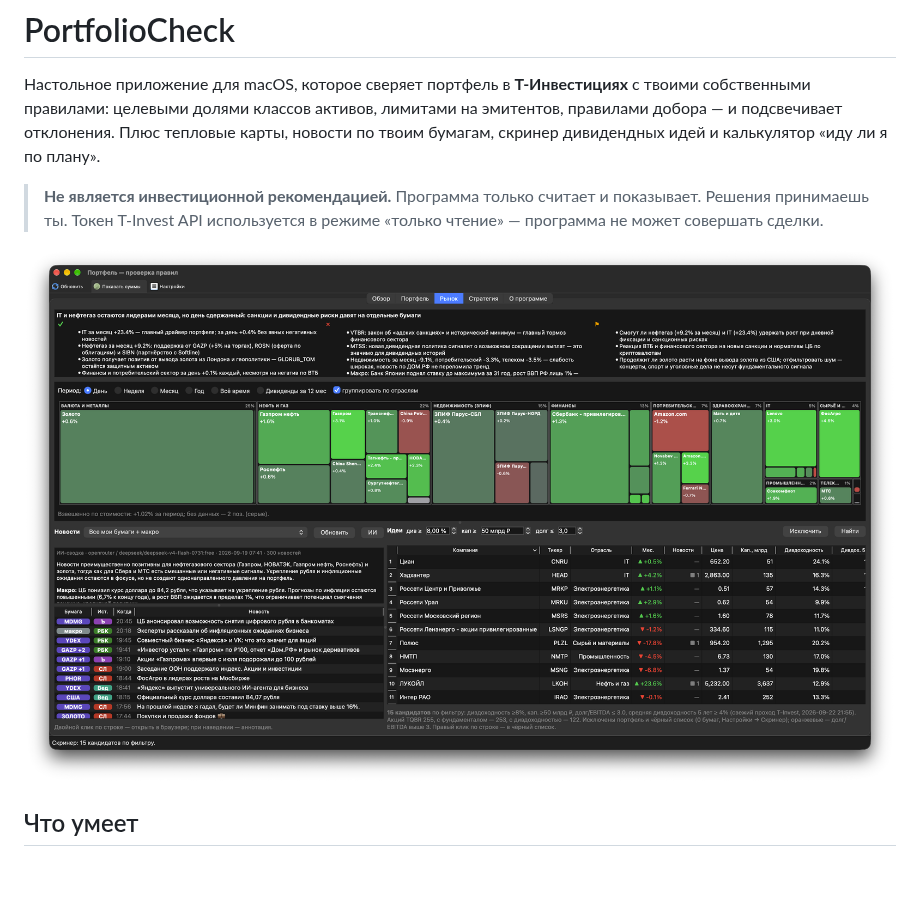
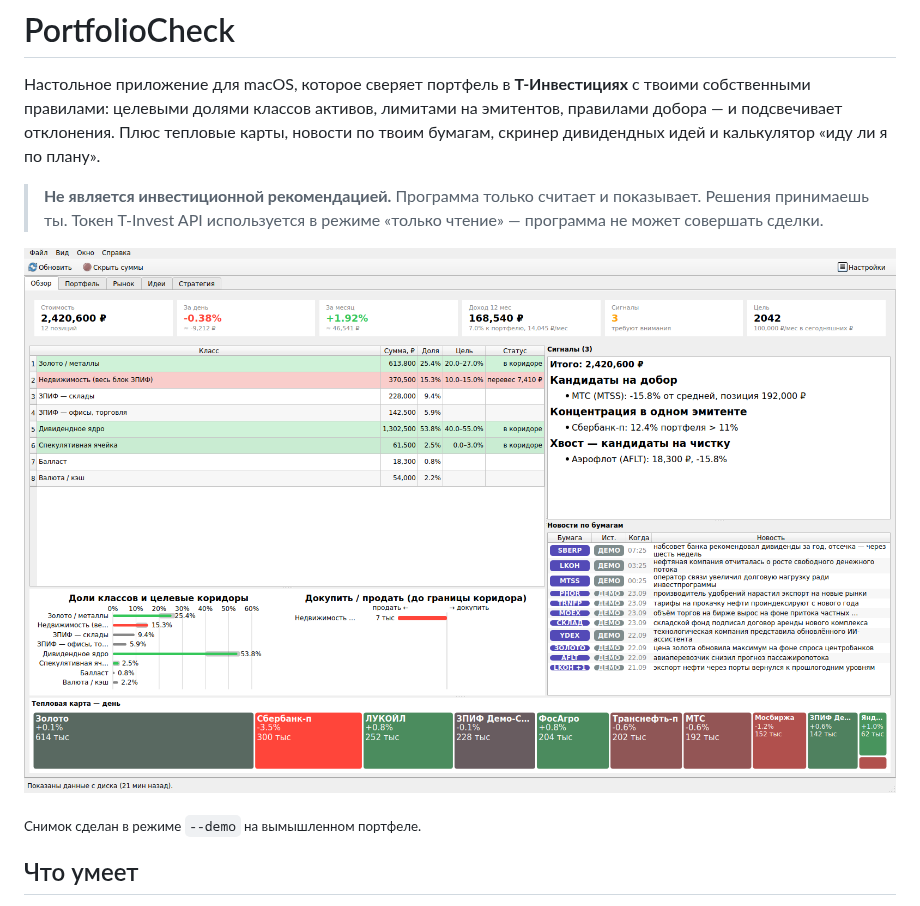
Before and after one commit to jfoboss/PortfolioCheck, a Markdown page: README.md, the part around the change. Rendered like a GitHub page; pictures changed too: docs/screenshot-market.png (deleted), docs/screenshot-overview.png (added); blank space fills up the shorter version.

Commit message:
README: скриншот из демо вместо снимка с реальным портфелем (п. 14)
- docs/screenshot-market.png удалён: на нём был реальный состав портфеля
  (бумаги и доли отраслей). В истории git файл остаётся
- docs/screenshot-overview.png — экран «Обзор» в режиме --demo
- scripts/images_reviewed.txt: снимок отмечен как просмотренный

Co-Authored-By: Claude Opus 5.5 <noreply@anthropic.com>
Claude-Session: https://claude.ai/code/session_01Lc47Tvnknv6EtxDXSQRirc

```diff
--- a/README.md
+++ b/README.md
@@ -7,7 +7,9 @@
 > **Не является инвестиционной рекомендацией.** Программа только считает и показывает. Решения принимаешь ты.
 > Токен T-Invest API используется в режиме «только чтение» — программа не может совершать сделки.
 
-![Экран «Рынок»: ИИ-сводка, тепловая карта по отраслям, новости по бумагам и скринер дивидендных идей](docs/screenshot-market.png)
+![Экран «Обзор» на демо-портфеле: доли классов против коридоров, сигналы, новости по бумагам, тепловая карта](docs/screenshot-overview.png)
+
+<sub>Снимок сделан в режиме `--demo` на вымышленном портфеле.</sub>
 
 ## Что умеет
 
```
Also changed, not shown: 1 other file.
